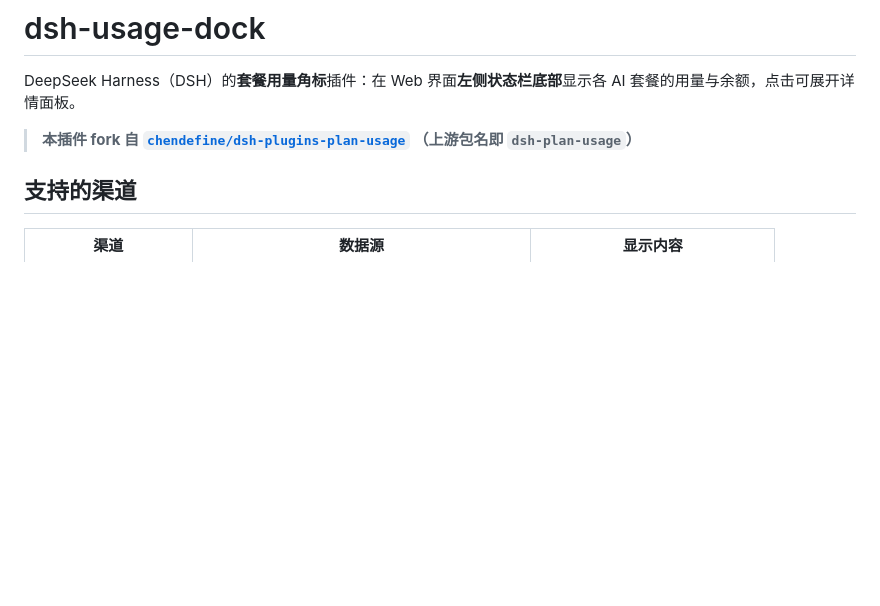
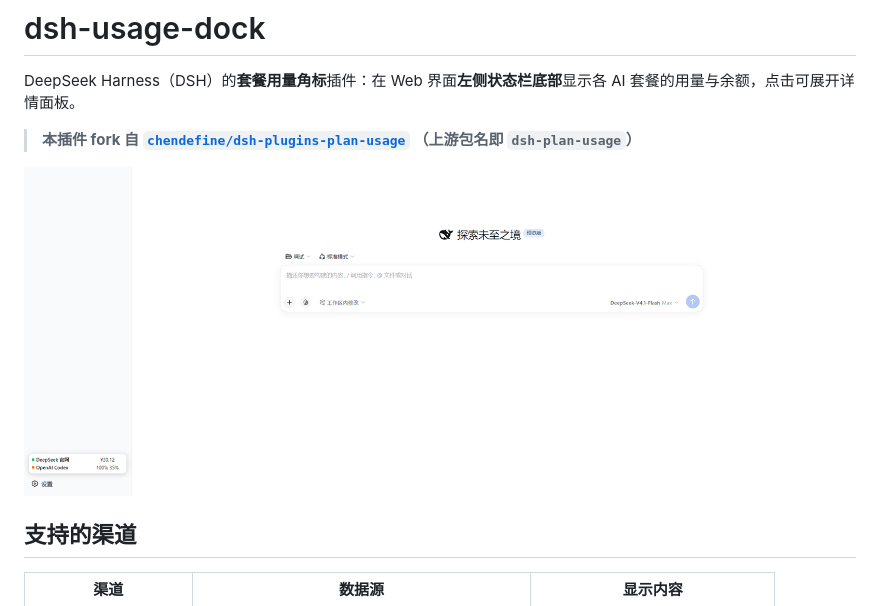
Before and after one commit to Slacom/dsh-usage-dock, a Markdown page: README.md, the part around the change. Rendered like a GitHub page; pictures changed too: preview.png (added); blank space fills up the shorter version.

Commit message:
docs: add preview screenshot; chore: release 0.3.0

```diff
--- a/README.md
+++ b/README.md
@@ -6,6 +6,7 @@ AI 套餐的用量与余额，点击可展开详情面板。
 > **本插件 fork 自 [`chendefine/dsh-plugins-plan-usage`](https://github.com/chendefine/dsh-plugins-plan-usage)
 > （上游包名即 `dsh-plan-usage`）**
 
+![效果预览：左侧状态栏底部显示 DeepSeek 官网余额与 OpenAI Codex 额度](https://raw.githubusercontent.com/Slacom/dsh-usage-dock/main/preview.png)
 
 ## 支持的渠道
 
```
Also changed, not shown: 1 other file.
